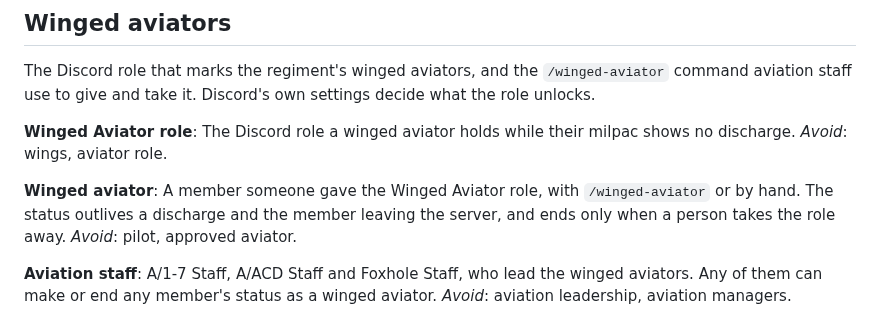
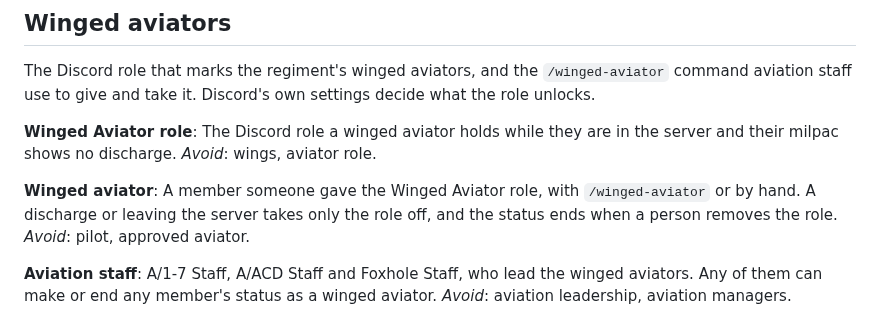
Before and after one commit to 7Cav/cavbot2, a Markdown page: GLOSSARY.md, the part around the change. Drawn GitHub-style.

Commit message:
docs(glossary): the role comes and goes, the status stays
The Winged Aviator role entry and the winged aviator entry read as if
they disagreed about a discharge. The role entry now says the role also
needs the member in the server, and the status entry says a discharge
or leaving takes only the role off.

Refs #869

> *This was generated by AI*

```diff
--- a/GLOSSARY.md
+++ b/GLOSSARY.md
@@ -297,14 +297,14 @@ The Discord role that marks the regiment's winged aviators, and the
 own settings decide what the role unlocks.
 
 **Winged Aviator role**:
-The Discord role a winged aviator holds while their milpac shows no
-discharge.
+The Discord role a winged aviator holds while they are in the server and
+their milpac shows no discharge.
 _Avoid_: wings, aviator role.
 
 **Winged aviator**:
 A member someone gave the Winged Aviator role, with `/winged-aviator` or by
-hand. The status outlives a discharge and the member leaving the server, and
-ends only when a person takes the role away.
+hand. A discharge or leaving the server takes only the role off, and the
+status ends when a person removes the role.
 _Avoid_: pilot, approved aviator.
 
 **Aviation staff**:
```
